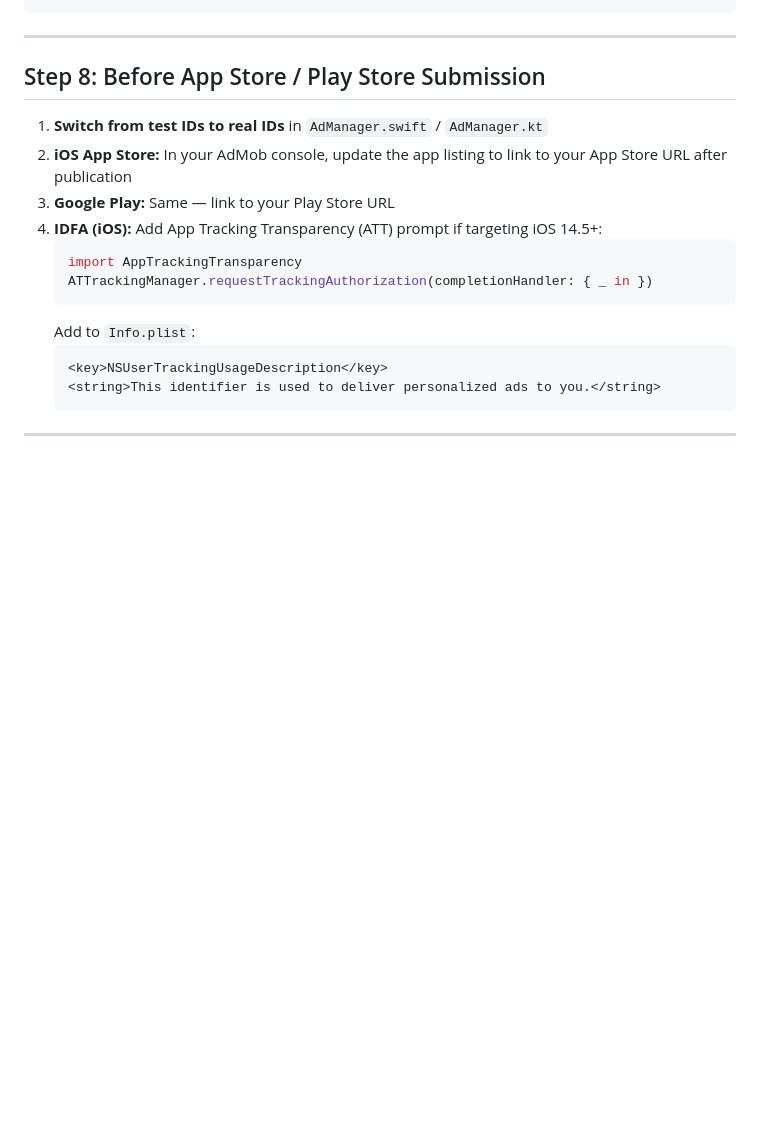
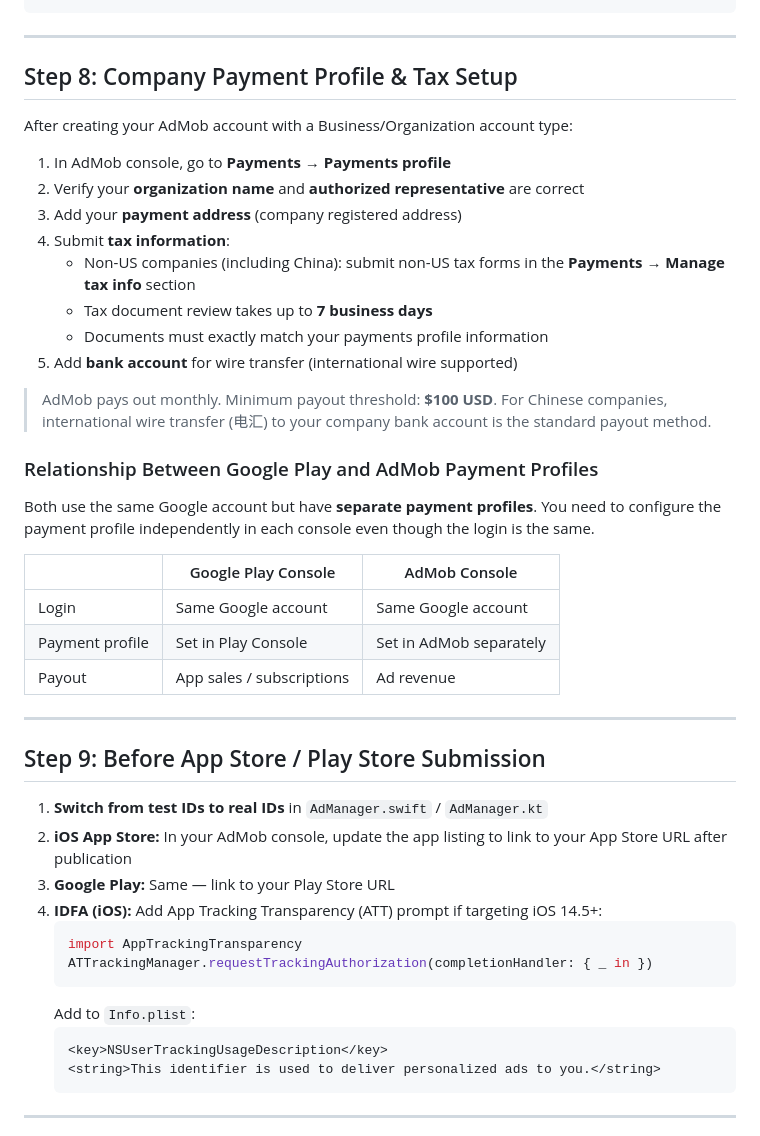
Before and after one commit to songying/flowerlines, a Markdown page: docs/admob-setup.md, the part around one of its changes. GitHub-like rendering; blank space fills up the shorter version.

```diff
--- a/docs/admob-setup.md
+++ b/docs/admob-setup.md
@@ -195,7 +229,35 @@ override fun onCreate(savedInstanceState: Bundle?) {
 
 ---
 
-## Step 8: Before App Store / Play Store Submission
+## Step 8: Company Payment Profile & Tax Setup
+
+After creating your AdMob account with a Business/Organization account type:
+
+1. In AdMob console, go to **Payments → Payments profile**
+2. Verify your **organization name** and **authorized representative** are correct
+3. Add your **payment address** (company registered address)
+4. Submit **tax information**:
+   - Non-US companies (including China): submit non-US tax forms in the **Payments → Manage tax info** section
+   - Tax document review takes up to **7 business days**
+   - Documents must exactly match your payments profile information
+5. Add **bank account** for wire transfer (international wire supported)
+
+> AdMob pays out monthly. Minimum payout threshold: **$100 USD**.
+> For Chinese companies, international wire transfer (电汇) to your company bank account is the standard payout method.
+
+### Relationship Between Google Play and AdMob Payment Profiles
+
+Both use the same Google account but have **separate payment profiles**. You need to configure the payment profile independently in each console even though the login is the same.
+
+| | Google Play Console | AdMob Console |
+|---|---|---|
+| Login | Same Google account | Same Google account |
+| Payment profile | Set in Play Console | Set in AdMob separately |
+| Payout | App sales / subscriptions | Ad revenue |
+
+---
+
+## Step 9: Before App Store / Play Store Submission
 
 1. **Switch from test IDs to real IDs** in `AdManager.swift` / `AdManager.kt`
 2. **iOS App Store:** In your AdMob console, update the app listing to link to your App Store URL after publication
```
Also changed, not shown: other parts of docs/admob-setup.md (+37 -3 lines).
